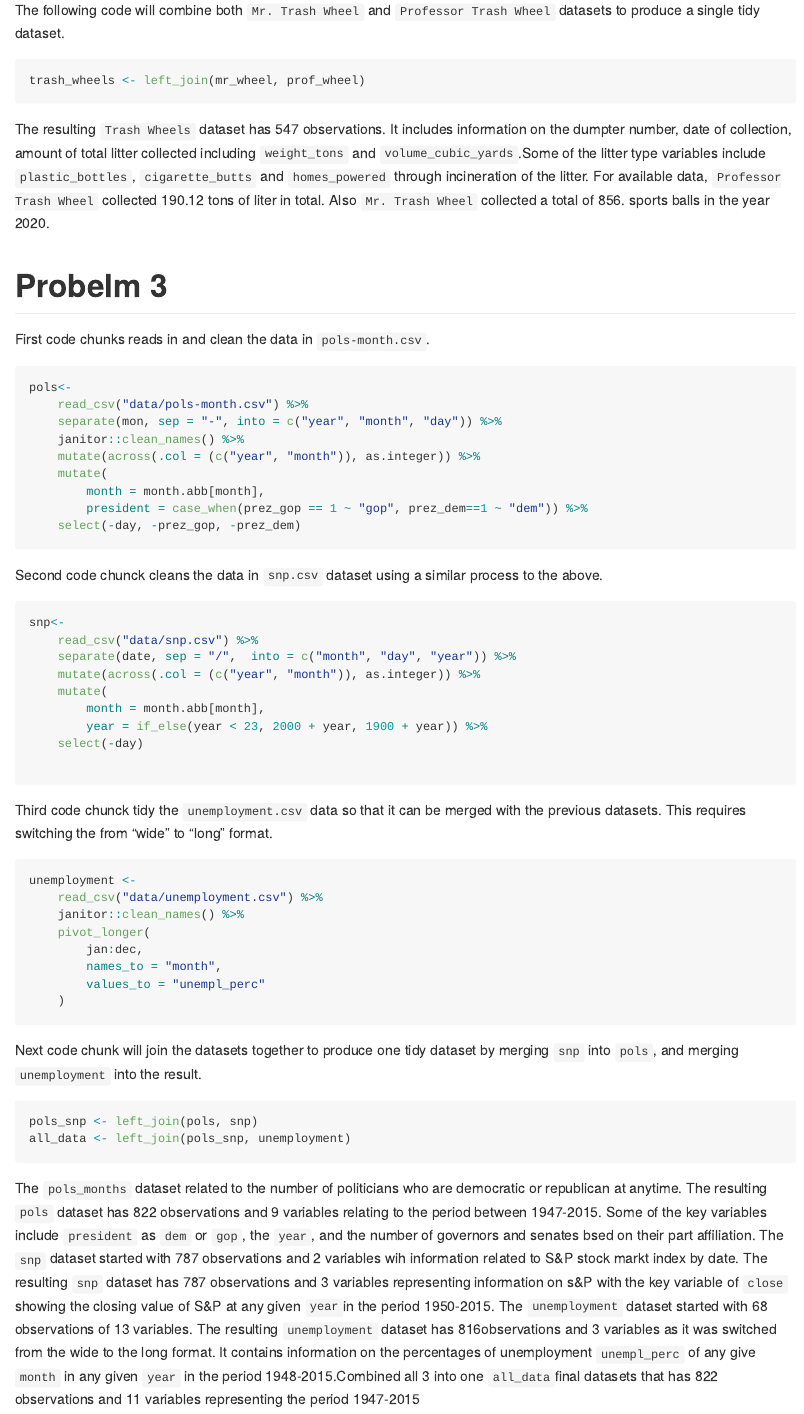
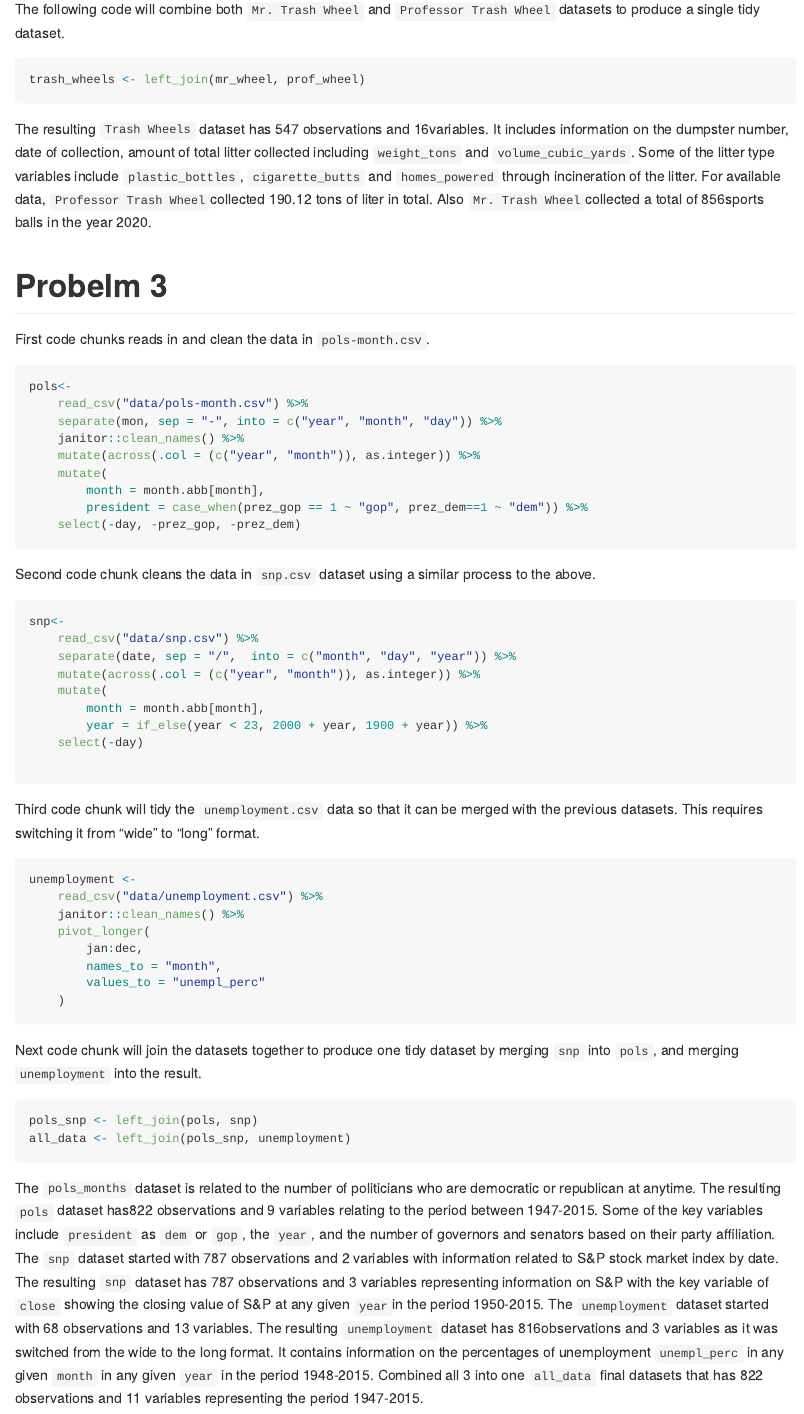
Before and after one commit to mofouda/p8105_hw2_mff2137, an R Markdown document (p8105_hw2_mff2137.Rmd): the page in a window 1100 px wide, from 3790 px down before the commit and from 3900 px down after it, so that both start at the same text. Rendered offline with R 4.5, knitr and Pandoc, with nearby package versions; column names are cleaned by a stand-in for the janitor package.

Commit message:
final revisions complete

````diff
--- a/p8105_hw2_mff2137.Rmd
+++ b/p8105_hw2_mff2137.Rmd
@@ -140,14 +142,15 @@ datasets to produce a single tidy dataset.
 trash_wheels <- left_join(mr_wheel, prof_wheel)
 ```
 
-The resulting `Trash Wheels` dataset has `r nrow(trash_wheels)` observations. It
-includes information on the dumpter number, date of collection, amount of total
-litter collected including `weight_tons` and `volume_cubic_yards`.Some of the
-litter type variables include `plastic_bottles`, `cigarette_butts` and `homes_powered`
-through incineration of the litter. For available data, `Professor Trash Wheel`
-collected `r sum(prof_wheel$weight_tons)` tons of liter in total. Also `Mr. Trash Wheel`
-collected a total of `r sum(mr_wheel[which(mr_wheel$year == 2020), "sports_balls"])`.
- sports balls in the year 2020.
+The resulting `Trash Wheels` dataset has `r nrow(trash_wheels)` observations and
+`r ncol(trash_wheels)`variables. It includes information on the dumpster number,
+date of collection, amount of total litter collected including `weight_tons` and
+`volume_cubic_yards`. Some of the litter type variables include `plastic_bottles`,
+`cigarette_butts` and `homes_powered` through incineration of the litter. For
+available data, `Professor Trash Wheel`collected `r sum(prof_wheel$weight_tons)`
+tons of liter in total. Also `Mr. Trash Wheel`collected a total of
+`r sum(mr_wheel[which(mr_wheel$year == 2020), "sports_balls"])`sports balls in
+the year 2020.
 
 # Probelm 3
 
@@ -165,8 +168,8 @@ pols<-
     select(-day, -prez_gop, -prez_dem)
 ```
 
- Second code chunck cleans the data in `snp.csv` dataset using a similar process
- to the above.
+Second code chunk cleans the data in `snp.csv` dataset using a similar process
+to the above.
 
 ```{r}
 snp<-
@@ -180,8 +183,8 @@ snp<-
 
 ```
 
-Third code chunck tidy the `unemployment.csv` data so that it can be merged with
-the previous datasets. This requires switching the from "wide" to "long" format.
+Third code chunk will tidy the `unemployment.csv` data so that it can be merged with
+the previous datasets. This requires switching it from "wide" to "long" format.
 
 ```{r}
 unemployment <-
@@ -202,20 +205,19 @@ pols_snp <- left_join(pols, snp)
 all_data <- left_join(pols_snp, unemployment)
 ```
 
-The `pols_months` dataset related to the number of politicians who are democratic
-or republican at anytime. The resulting `pols` dataset has
-`r nrow(pols)` observations and `r ncol(pols)` variables relating to the period
- between 1947-2015. Some of the key variables include `president` as `dem` or `gop`,
- the `year`, and the number of governors and senates bsed on their part affiliation.
- The `snp` dataset started with 787 observations and 2 variables wih information
- related to S&P stock markt index by date. The resulting `snp` dataset has
- `r nrow(snp)` observations and `r ncol(snp)` variables representing information
- on s&P with the key variable of `close` showing the closing value of S&P at any
- given `year`in the period 1950-2015. The `unemployment` dataset started with
- 68 observations of 13 variables. The resulting `unemployment` dataset has
- `r nrow(unemployment)`observations and `r ncol(unemployment)` variables as it was
- switched from the wide to the long format. It contains information on the percentages
- of unemployment `unempl_perc` of any give `month` in any given `year` in the
- period 1948-2015.Combined all 3 into one `all_data`final datasets that has
- `r nrow(all_data)` observations and `r ncol(all_data)` variables representing the
- period 1947-2015
+The `pols_months` dataset is related to the number of politicians who are democratic
+or republican at anytime. The resulting `pols` dataset has`r nrow(pols)` observations
+and `r ncol(pols)` variables relating to the period between 1947-2015. Some of the
+key variables include `president` as `dem` or `gop`, the `year`, and the number of
+governors and senators based on their party affiliation. The `snp` dataset started
+with 787 observations and 2 variables with information related to S&P stock market
+index by date. The resulting `snp` dataset has `r nrow(snp)` observations and
+`r ncol(snp)` variables representing information on S&P with the key variable of
+`close` showing the closing value of S&P at any given `year`in the period 1950-2015.
+The `unemployment` dataset started with 68 observations and 13 variables. The
+resulting `unemployment` dataset has `r nrow(unemployment)`observations and
+`r ncol(unemployment)` variables as it was switched from the wide to the long format.
+It contains information on the percentages of unemployment `unempl_perc` in any given
+`month` in any given `year` in the period 1948-2015. Combined all 3 into one `all_data`
+final datasets that has `r nrow(all_data)` observations and `r ncol(all_data)` variables
+representing the period 1947-2015.
````
Also changed, not shown: p8105_hw2_mff2137.md, p8105_hw2_mff2137.Rmd (36 more changed lines).
